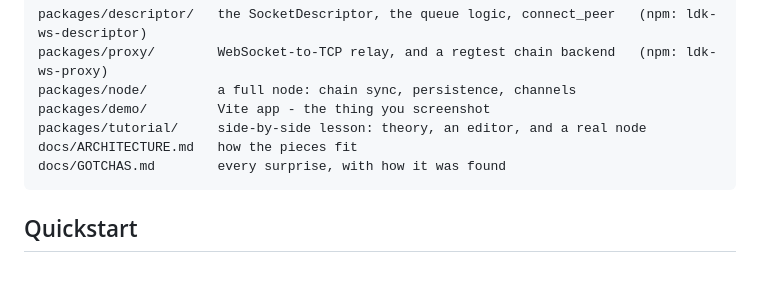
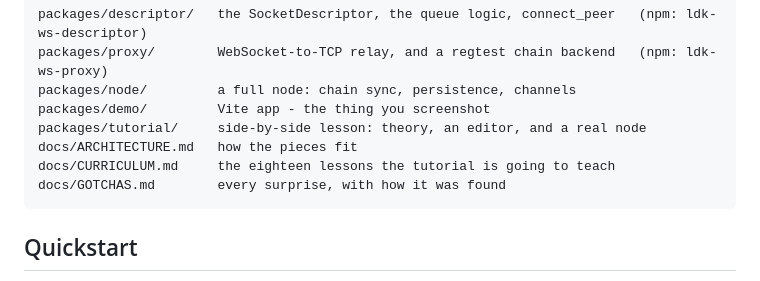
Before and after one commit to f3r10/ldk-ws-proxy, a Markdown page: README.md, the part around the change. GitHub-like rendering.

````diff
--- a/README.md
+++ b/README.md
@@ -22,6 +22,7 @@ packages/node/         a full node: chain sync, persistence, channels
 packages/demo/         Vite app - the thing you screenshot
 packages/tutorial/     side-by-side lesson: theory, an editor, and a real node
 docs/ARCHITECTURE.md   how the pieces fit
+docs/CURRICULUM.md     the eighteen lessons the tutorial is going to teach
 docs/GOTCHAS.md        every surprise, with how it was found
 ```
 
````
Also changed, not shown: docs/CURRICULUM.md (added, +268 -0 lines), docs/FUTURE-WORK.md (+1 -1 lines).
